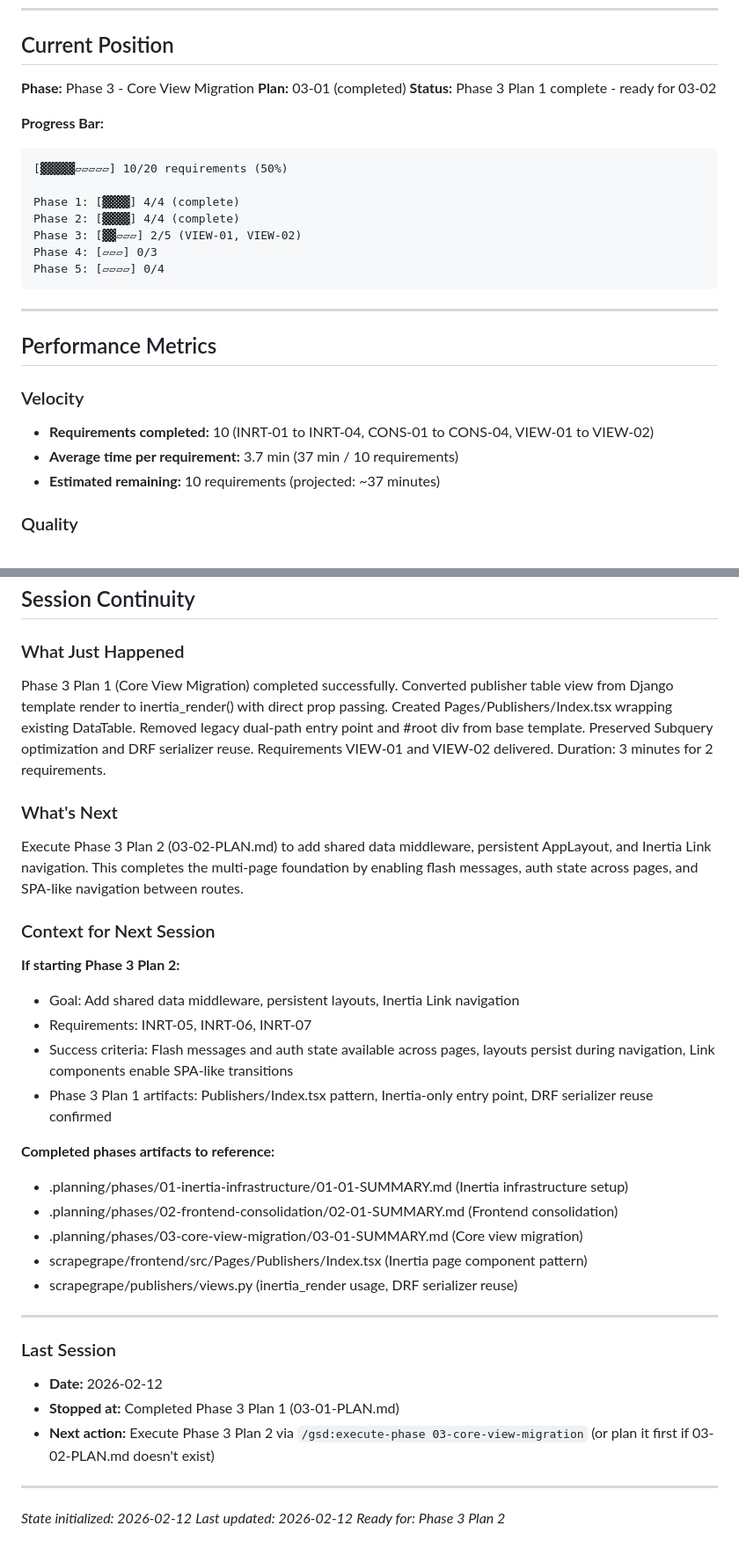
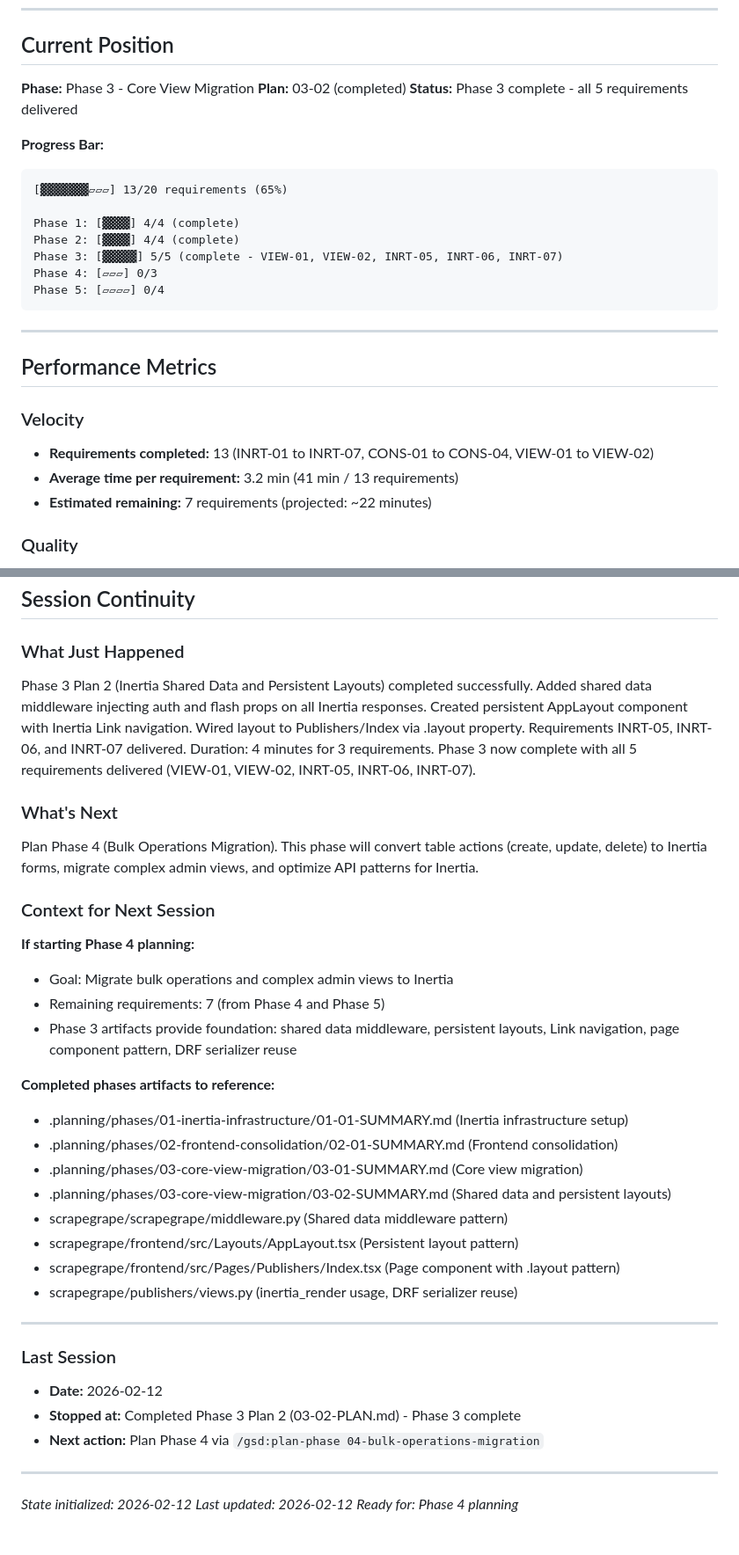
Before and after one commit to mattdennewitz/itsascout, a Markdown page: .planning/STATE.md, 2 parts joined by grey strips. Shown at 88% size. Drawn GitHub-style.

Commit message:
docs(03-02): complete Inertia shared data and persistent layouts plan
- Added 03-02-SUMMARY.md documenting shared data middleware and AppLayout creation
- Updated STATE.md: Phase 3 complete (13/20 requirements, 65%)
- All Phase 3 requirements delivered: VIEW-01, VIEW-02, INRT-05, INRT-06, INRT-07
- Ready for Phase 4 planning

````diff
--- a/.planning/STATE.md
+++ b/.planning/STATE.md
@@ -22,16 +22,16 @@
 ## Current Position
 
 **Phase:** Phase 3 - Core View Migration
-**Plan:** 03-01 (completed)
-**Status:** Phase 3 Plan 1 complete - ready for 03-02
+**Plan:** 03-02 (completed)
+**Status:** Phase 3 complete - all 5 requirements delivered
 
 **Progress Bar:**
 ```
-[▓▓▓▓▓▱▱▱▱▱] 10/20 requirements (50%)
+[▓▓▓▓▓▓▓▱▱▱] 13/20 requirements (65%)
 
 Phase 1: [▓▓▓▓] 4/4 (complete)
 Phase 2: [▓▓▓▓] 4/4 (complete)
-Phase 3: [▓▓▱▱▱] 2/5 (VIEW-01, VIEW-02)
+Phase 3: [▓▓▓▓▓] 5/5 (complete - VIEW-01, VIEW-02, INRT-05, INRT-06, INRT-07)
 Phase 4: [▱▱▱] 0/3
 Phase 5: [▱▱▱▱] 0/4
 ```
@@ -42,9 +42,9 @@ Phase 5: [▱▱▱▱] 0/4
 
 ### Velocity
 
-- **Requirements completed:** 10 (INRT-01 to INRT-04, CONS-01 to CONS-04, VIEW-01 to VIEW-02)
-- **Average time per requirement:** 3.7 min (37 min / 10 requirements)
-- **Estimated remaining:** 10 requirements (projected: ~37 minutes)
+- **Requirements completed:** 13 (INRT-01 to INRT-07, CONS-01 to CONS-04, VIEW-01 to VIEW-02)
+- **Average time per requirement:** 3.2 min (41 min / 13 requirements)
+- **Estimated remaining:** 7 requirements (projected: ~22 minutes)
 
 ### Quality
 
@@ -119,25 +123,27 @@ None currently.
 
 ### What Just Happened
 
-Phase 3 Plan 1 (Core View Migration) completed successfully. Converted publisher table view from Django template render to inertia_render() with direct prop passing. Created Pages/Publishers/Index.tsx wrapping existing DataTable. Removed legacy dual-path entry point and #root div from base template. Preserved Subquery optimization and DRF serializer reuse. Requirements VIEW-01 and VIEW-02 delivered. Duration: 3 minutes for 2 requirements.
+Phase 3 Plan 2 (Inertia Shared Data and Persistent Layouts) completed successfully. Added shared data middleware injecting auth and flash props on all Inertia responses. Created persistent AppLayout component with Inertia Link navigation. Wired layout to Publishers/Index via .layout property. Requirements INRT-05, INRT-06, and INRT-07 delivered. Duration: 4 minutes for 3 requirements. Phase 3 now complete with all 5 requirements delivered (VIEW-01, VIEW-02, INRT-05, INRT-06, INRT-07).
 
 ### What's Next
 
-Execute Phase 3 Plan 2 (03-02-PLAN.md) to add shared data middleware, persistent AppLayout, and Inertia Link navigation. This completes the multi-page foundation by enabling flash messages, auth state across pages, and SPA-like navigation between routes.
+Plan Phase 4 (Bulk Operations Migration). This phase will convert table actions (create, update, delete) to Inertia forms, migrate complex admin views, and optimize API patterns for Inertia.
 
 ### Context for Next Session
 
-**If starting Phase 3 Plan 2:**
-- Goal: Add shared data middleware, persistent layouts, Inertia Link navigation
-- Requirements: INRT-05, INRT-06, INRT-07
-- Success criteria: Flash messages and auth state available across pages, layouts persist during navigation, Link components enable SPA-like transitions
-- Phase 3 Plan 1 artifacts: Publishers/Index.tsx pattern, Inertia-only entry point, DRF serializer reuse confirmed
+**If starting Phase 4 planning:**
+- Goal: Migrate bulk operations and complex admin views to Inertia
+- Remaining requirements: 7 (from Phase 4 and Phase 5)
+- Phase 3 artifacts provide foundation: shared data middleware, persistent layouts, Link navigation, page component pattern, DRF serializer reuse
 
 **Completed phases artifacts to reference:**
 - .planning/phases/01-inertia-infrastructure/01-01-SUMMARY.md (Inertia infrastructure setup)
 - .planning/phases/02-frontend-consolidation/02-01-SUMMARY.md (Frontend consolidation)
 - .planning/phases/03-core-view-migration/03-01-SUMMARY.md (Core view migration)
-- scrapegrape/frontend/src/Pages/Publishers/Index.tsx (Inertia page component pattern)
+- .planning/phases/03-core-view-migration/03-02-SUMMARY.md (Shared data and persistent layouts)
+- scrapegrape/scrapegrape/middleware.py (Shared data middleware pattern)
+- scrapegrape/frontend/src/Layouts/AppLayout.tsx (Persistent layout pattern)
+- scrapegrape/frontend/src/Pages/Publishers/Index.tsx (Page component with .layout pattern)
 - scrapegrape/publishers/views.py (inertia_render usage, DRF serializer reuse)
 
 ---
@@ -145,11 +151,11 @@ Execute Phase 3 Plan 2 (03-02-PLAN.md) to add shared data middleware, persistent
 ### Last Session
 
 - **Date:** 2026-02-12
-- **Stopped at:** Completed Phase 3 Plan 1 (03-01-PLAN.md)
-- **Next action:** Execute Phase 3 Plan 2 via `/gsd:execute-phase 03-core-view-migration` (or plan it first if 03-02-PLAN.md doesn't exist)
+- **Stopped at:** Completed Phase 3 Plan 2 (03-02-PLAN.md) - Phase 3 complete
+- **Next action:** Plan Phase 4 via `/gsd:plan-phase 04-bulk-operations-migration`
 
 ---
 
 *State initialized: 2026-02-12*
 *Last updated: 2026-02-12*
-*Ready for: Phase 3 Plan 2*
+*Ready for: Phase 4 planning*
````
Also changed, not shown: other parts of .planning/STATE.md (+9 -5 lines), 1 other file.
